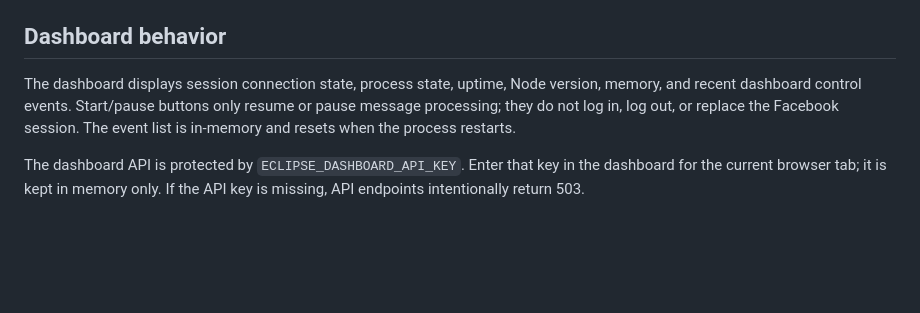
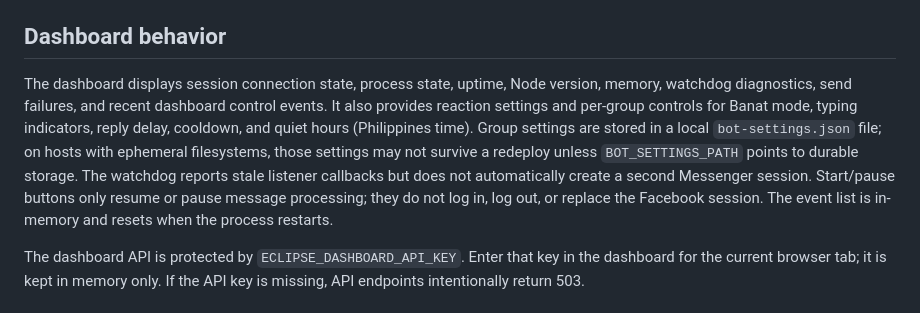
Before and after one commit to akobudoy20011-dev/test-bot_2.0, a Markdown page: README.md, the part around the change. Drawn GitHub-style; blank space fills up the shorter version.

Commit message:
Document watchdog and configurable group/reaction settings

```diff
--- a/README.md
+++ b/README.md
@@ -94,7 +94,7 @@ Send these in the target Messenger group:
 
 ## Dashboard behavior
 
-The dashboard displays session connection state, process state, uptime, Node version, memory, and recent dashboard control events. Start/pause buttons only resume or pause message processing; they do not log in, log out, or replace the Facebook session. The event list is in-memory and resets when the process restarts.
+The dashboard displays session connection state, process state, uptime, Node version, memory, watchdog diagnostics, send failures, and recent dashboard control events. It also provides reaction settings and per-group controls for Banat mode, typing indicators, reply delay, cooldown, and quiet hours (Philippines time). Group settings are stored in a local `bot-settings.json` file; on hosts with ephemeral filesystems, those settings may not survive a redeploy unless `BOT_SETTINGS_PATH` points to durable storage. The watchdog reports stale listener callbacks but does not automatically create a second Messenger session. Start/pause buttons only resume or pause message processing; they do not log in, log out, or replace the Facebook session. The event list is in-memory and resets when the process restarts.
 
 The dashboard API is protected by `ECLIPSE_DASHBOARD_API_KEY`. Enter that key in the dashboard for the current browser tab; it is kept in memory only. If the API key is missing, API endpoints intentionally return 503.
 
```
